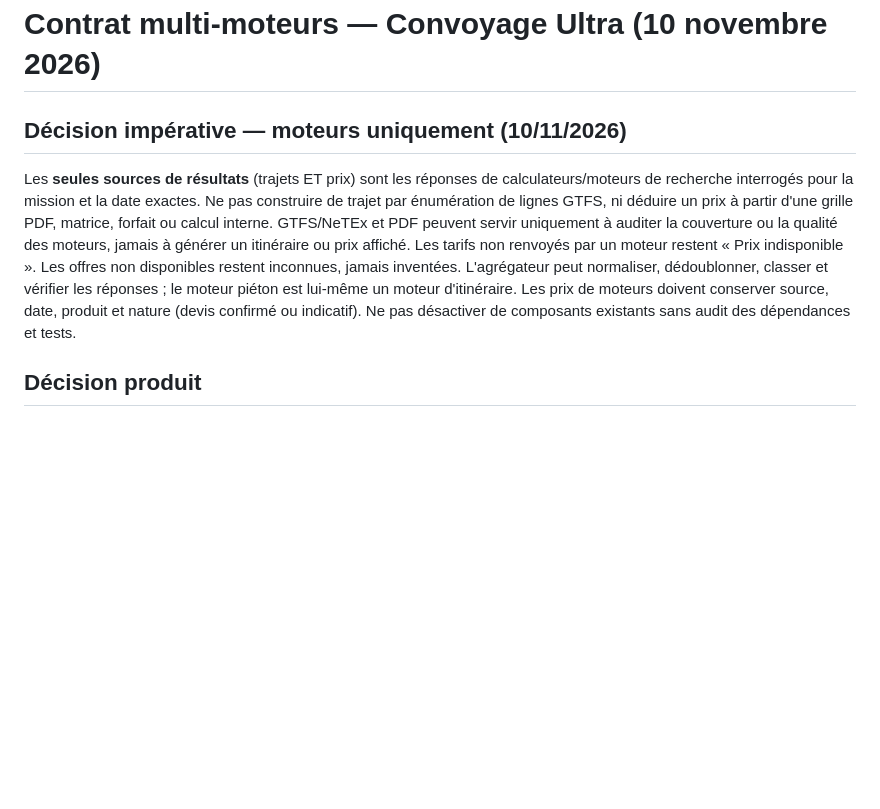
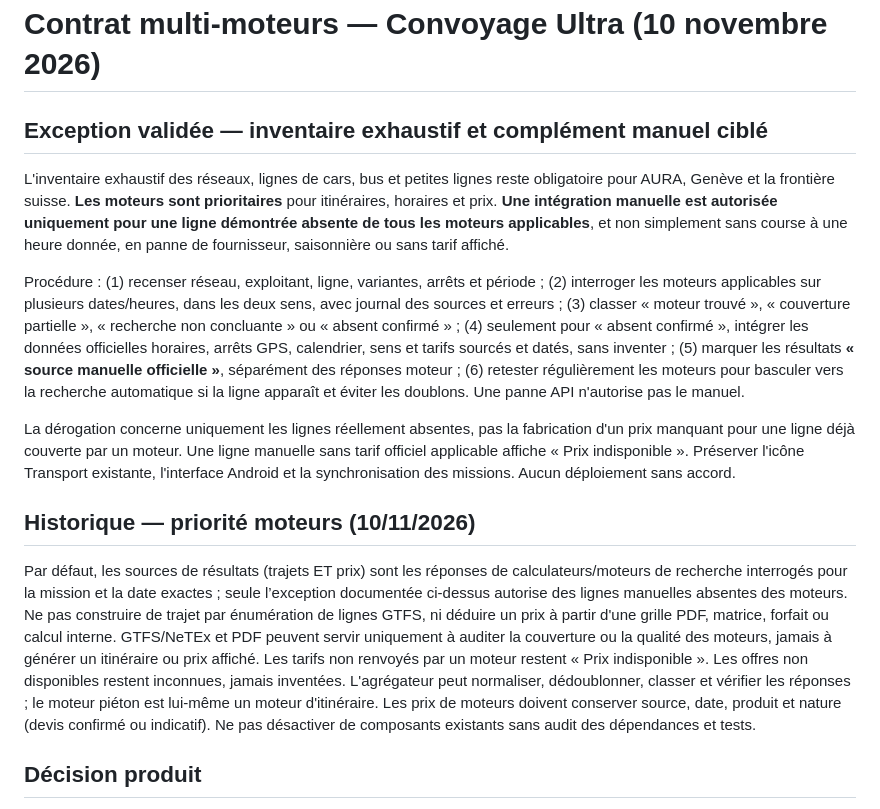
Before and after one commit to at374/convoyage-app, a Markdown page: docs/transport/multi-engine-search-contract-2026-11-10.md, the part around the change. Drawn GitHub-style; blank space fills up the shorter version.

Commit message:
docs(transport): permit official manual fallback only for lines proven absent from all search engines

```diff
--- a/docs/transport/multi-engine-search-contract-2026-11-10.md
+++ b/docs/transport/multi-engine-search-contract-2026-11-10.md
@@ -1,7 +1,14 @@
 # Contrat multi-moteurs — Convoyage Ultra (10 novembre 2026)
 
-## Décision impérative — moteurs uniquement (10/11/2026)
-Les **seules sources de résultats** (trajets ET prix) sont les réponses de calculateurs/moteurs de recherche interrogés pour la mission et la date exactes. Ne pas construire de trajet par énumération de lignes GTFS, ni déduire un prix à partir d'une grille PDF, matrice, forfait ou calcul interne. GTFS/NeTEx et PDF peuvent servir uniquement à auditer la couverture ou la qualité des moteurs, jamais à générer un itinéraire ou prix affiché. Les tarifs non renvoyés par un moteur restent « Prix indisponible ». Les offres non disponibles restent inconnues, jamais inventées. L'agrégateur peut normaliser, dédoublonner, classer et vérifier les réponses ; le moteur piéton est lui-même un moteur d'itinéraire. Les prix de moteurs doivent conserver source, date, produit et nature (devis confirmé ou indicatif). Ne pas désactiver de composants existants sans audit des dépendances et tests.
+## Exception validée — inventaire exhaustif et complément manuel ciblé
+L'inventaire exhaustif des réseaux, lignes de cars, bus et petites lignes reste obligatoire pour AURA, Genève et la frontière suisse. **Les moteurs sont prioritaires** pour itinéraires, horaires et prix. **Une intégration manuelle est autorisée uniquement pour une ligne démontrée absente de tous les moteurs applicables**, et non simplement sans course à une heure donnée, en panne de fournisseur, saisonnière ou sans tarif affiché.
+
+Procédure : (1) recenser réseau, exploitant, ligne, variantes, arrêts et période ; (2) interroger les moteurs applicables sur plusieurs dates/heures, dans les deux sens, avec journal des sources et erreurs ; (3) classer « moteur trouvé », « couverture partielle », « recherche non concluante » ou « absent confirmé » ; (4) seulement pour « absent confirmé », intégrer les données officielles horaires, arrêts GPS, calendrier, sens et tarifs sourcés et datés, sans inventer ; (5) marquer les résultats **« source manuelle officielle »**, séparément des réponses moteur ; (6) retester régulièrement les moteurs pour basculer vers la recherche automatique si la ligne apparaît et éviter les doublons. Une panne API n'autorise pas le manuel.
+
+La dérogation concerne uniquement les lignes réellement absentes, pas la fabrication d'un prix manquant pour une ligne déjà couverte par un moteur. Une ligne manuelle sans tarif officiel applicable affiche « Prix indisponible ». Préserver l'icône Transport existante, l'interface Android et la synchronisation des missions. Aucun déploiement sans accord.
+
+## Historique — priorité moteurs (10/11/2026)
+Par défaut, les sources de résultats (trajets ET prix) sont les réponses de calculateurs/moteurs de recherche interrogés pour la mission et la date exactes ; seule l’exception documentée ci-dessus autorise des lignes manuelles absentes des moteurs. Ne pas construire de trajet par énumération de lignes GTFS, ni déduire un prix à partir d'une grille PDF, matrice, forfait ou calcul interne. GTFS/NeTEx et PDF peuvent servir uniquement à auditer la couverture ou la qualité des moteurs, jamais à générer un itinéraire ou prix affiché. Les tarifs non renvoyés par un moteur restent « Prix indisponible ». Les offres non disponibles restent inconnues, jamais inventées. L'agrégateur peut normaliser, dédoublonner, classer et vérifier les réponses ; le moteur piéton est lui-même un moteur d'itinéraire. Les prix de moteurs doivent conserver source, date, produit et nature (devis confirmé ou indicatif). Ne pas désactiver de composants existants sans audit des dépendances et tests.
 
 ## Décision produit
 **Ne pas créer manuellement toutes les relations, trajets et prix.** Pour chaque mission, interroger les calculateurs disponibles et agréger leurs résultats. Les GTFS, NeTEx et grilles officielles servent à enrichir et valider les réponses, pas à pré-calculer chaque combinaison de villes.
```
